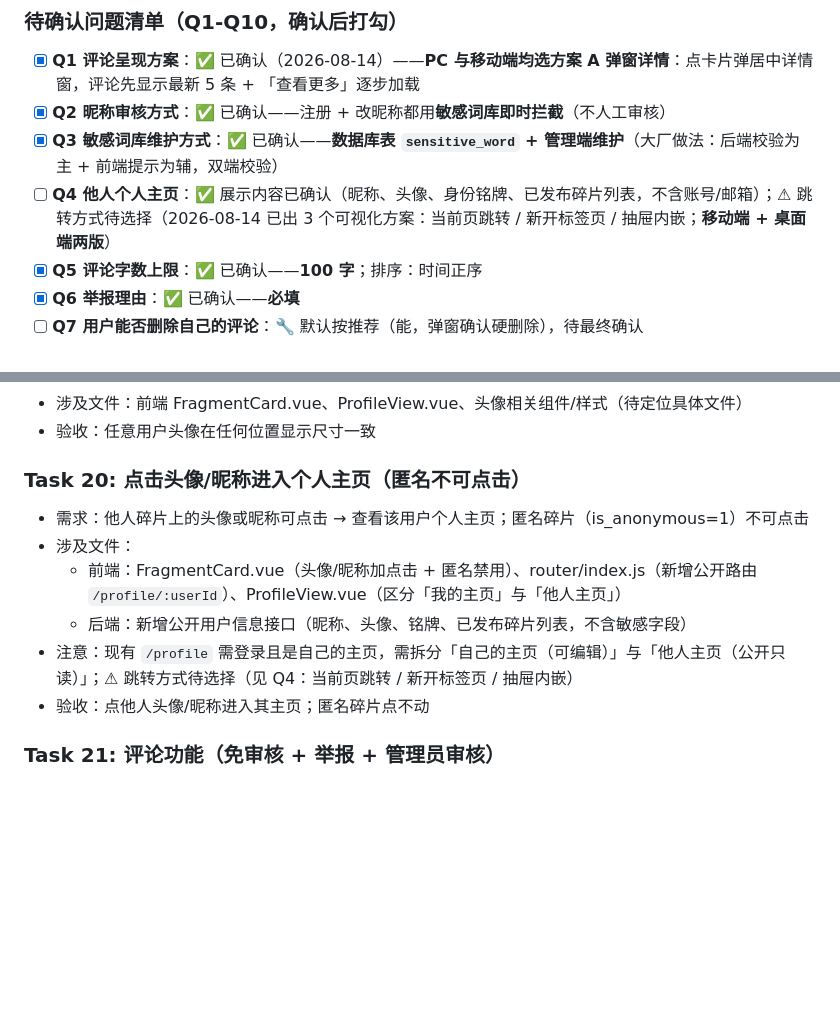
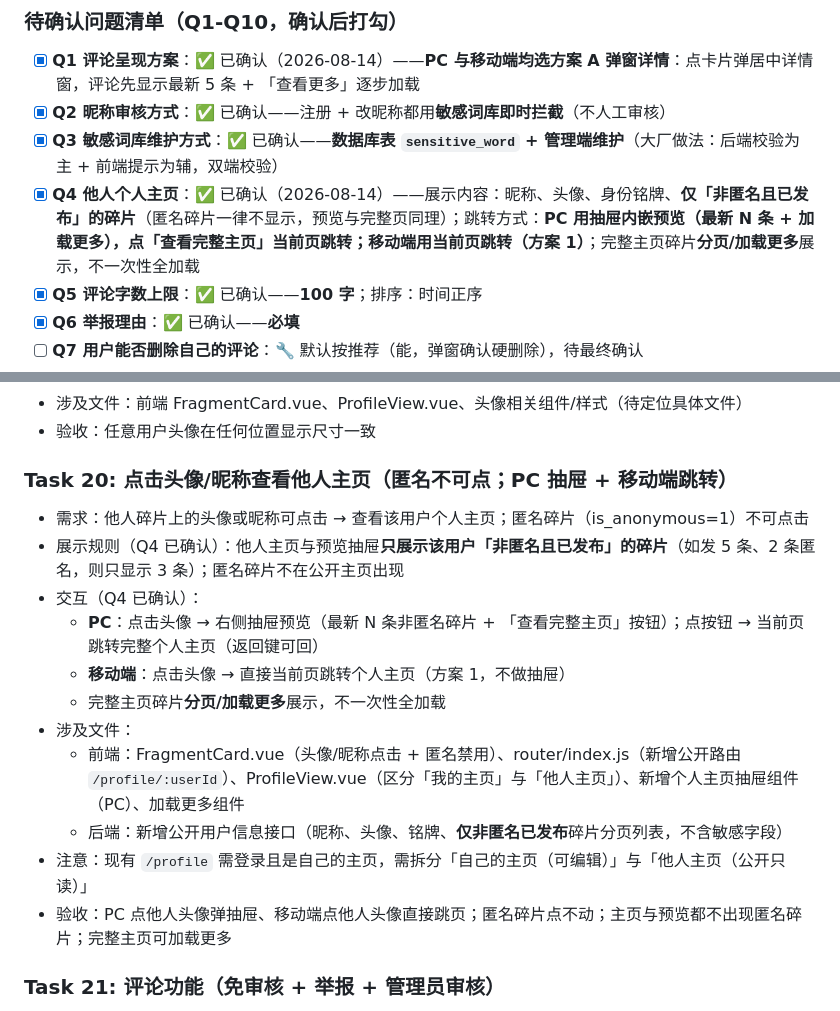
Before and after one commit to J1aen/story-sliver, a Markdown page: 实现计划.md, 2 parts joined by grey strips. Drawn GitHub-style; blank space fills up the shorter version.

Commit message:
docs: v1.1确认个人主页方案——PC抽屉预览+完整页跳转，移动端当前页跳转，仅展示非匿名碎片

```diff
--- a/实现计划.md
+++ b/实现计划.md
@@ -3668,7 +3668,7 @@ git commit -m "deploy: 腾讯云部署配置"
 - [x] **Q1 评论呈现方案**：✅ 已确认（2026-08-14）——**PC 与移动端均选方案 A 弹窗详情**：点卡片弹居中详情窗，评论先显示最新 5 条 + 「查看更多」逐步加载
 - [x] **Q2 昵称审核方式**：✅ 已确认——注册 + 改昵称都用**敏感词库即时拦截**（不人工审核）
 - [x] **Q3 敏感词库维护方式**：✅ 已确认——**数据库表 `sensitive_word` + 管理端维护**（大厂做法：后端校验为主 + 前端提示为辅，双端校验）
-- [ ] **Q4 他人个人主页**：✅ 展示内容已确认（昵称、头像、身份铭牌、已发布碎片列表，不含账号/邮箱）；⚠ 跳转方式待选择（2026-08-14 已出 3 个可视化方案：当前页跳转 / 新开标签页 / 抽屉内嵌；**移动端 + 桌面端两版**）
+- [x] **Q4 他人个人主页**：✅ 已确认（2026-08-14）——展示内容：昵称、头像、身份铭牌、**仅「非匿名且已发布」的碎片**（匿名碎片一律不显示，预览与完整页同理）；跳转方式：**PC 用抽屉内嵌预览（最新 N 条 + 加载更多），点「查看完整主页」当前页跳转；移动端用当前页跳转（方案 1）**；完整主页碎片**分页/加载更多**展示，不一次性全加载
 - [x] **Q5 评论字数上限**：✅ 已确认——**100 字**；排序：时间正序
 - [x] **Q6 举报理由**：✅ 已确认——**必填**
 - [ ] **Q7 用户能否删除自己的评论**：🔧 默认按推荐（能，弹窗确认硬删除），待最终确认
@@ -3685,14 +3685,19 @@ git commit -m "deploy: 腾讯云部署配置"
 - 涉及文件：前端 FragmentCard.vue、ProfileView.vue、头像相关组件/样式（待定位具体文件）
 - 验收：任意用户头像在任何位置显示尺寸一致
 
-### Task 20: 点击头像/昵称进入个人主页（匿名不可点击）
+### Task 20: 点击头像/昵称查看他人主页（匿名不可点；PC 抽屉 + 移动端跳转）
 
 - 需求：他人碎片上的头像或昵称可点击 → 查看该用户个人主页；匿名碎片（is_anonymous=1）不可点击
+- 展示规则（Q4 已确认）：他人主页与预览抽屉**只展示该用户「非匿名且已发布」的碎片**（如发 5 条、2 条匿名，则只显示 3 条）；匿名碎片不在公开主页出现
+- 交互（Q4 已确认）：
+  - **PC**：点击头像 → 右侧抽屉预览（最新 N 条非匿名碎片 + 「查看完整主页」按钮）；点按钮 → 当前页跳转完整个人主页（返回键可回）
+  - **移动端**：点击头像 → 直接当前页跳转个人主页（方案 1，不做抽屉）
+  - 完整主页碎片**分页/加载更多**展示，不一次性全加载
 - 涉及文件：
-  - 前端：FragmentCard.vue（头像/昵称加点击 + 匿名禁用）、router/index.js（新增公开路由 `/profile/:userId`）、ProfileView.vue（区分「我的主页」与「他人主页」）
-  - 后端：新增公开用户信息接口（昵称、头像、铭牌、已发布碎片列表，不含敏感字段）
-- 注意：现有 `/profile` 需登录且是自己的主页，需拆分「自己的主页（可编辑）」与「他人主页（公开只读）」；⚠ 跳转方式待选择（见 Q4：当前页跳转 / 新开标签页 / 抽屉内嵌）
-- 验收：点他人头像/昵称进入其主页；匿名碎片点不动
+  - 前端：FragmentCard.vue（头像/昵称点击 + 匿名禁用）、router/index.js（新增公开路由 `/profile/:userId`）、ProfileView.vue（区分「我的主页」与「他人主页」）、新增个人主页抽屉组件（PC）、加载更多组件
+  - 后端：新增公开用户信息接口（昵称、头像、铭牌、**仅非匿名已发布**碎片分页列表，不含敏感字段）
+- 注意：现有 `/profile` 需登录且是自己的主页，需拆分「自己的主页（可编辑）」与「他人主页（公开只读）」
+- 验收：PC 点他人头像弹抽屉、移动端点他人头像直接跳页；匿名碎片点不动；主页与预览都不出现匿名碎片；完整主页可加载更多
 
 ### Task 21: 评论功能（免审核 + 举报 + 管理员审核）
 
```
